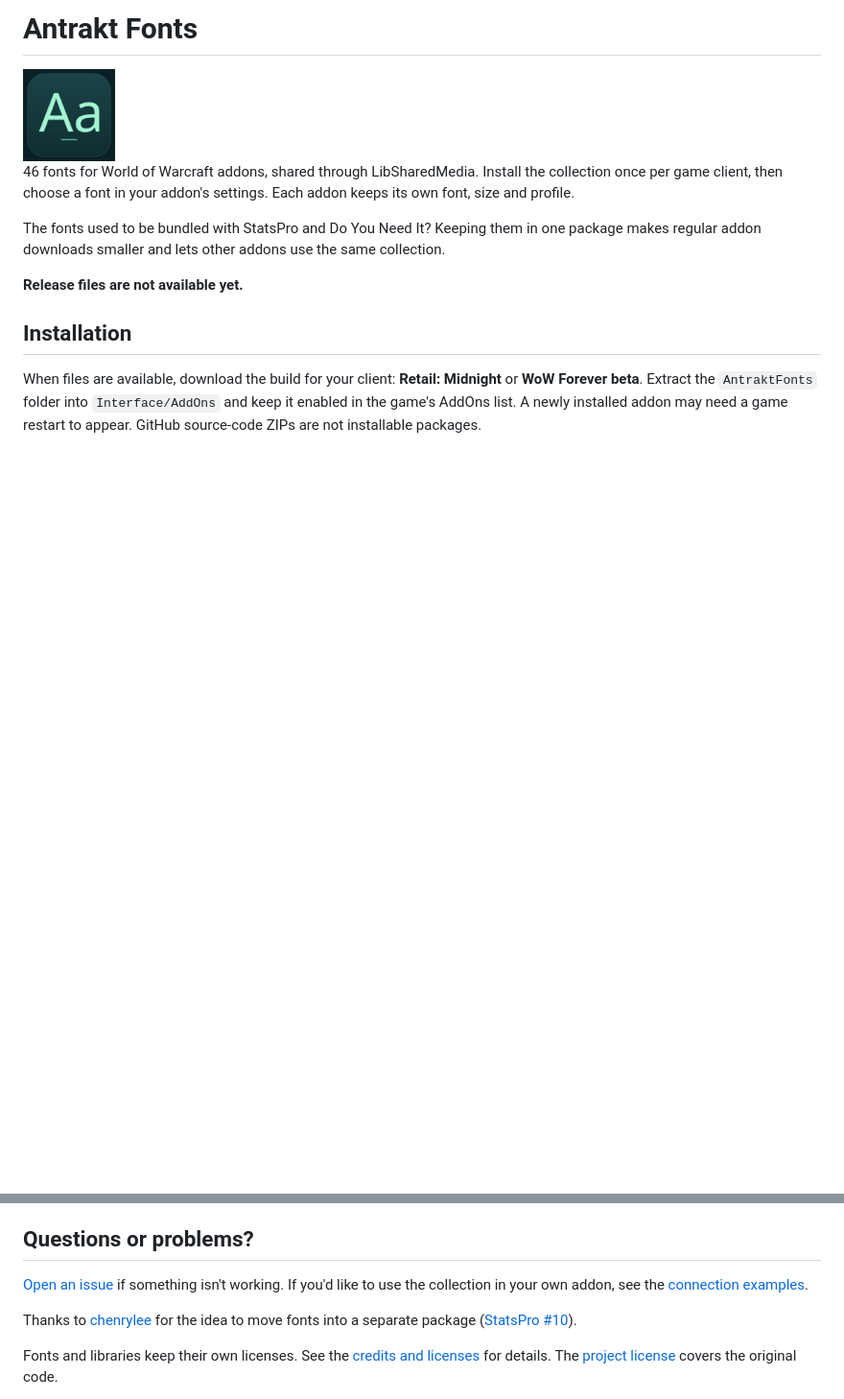
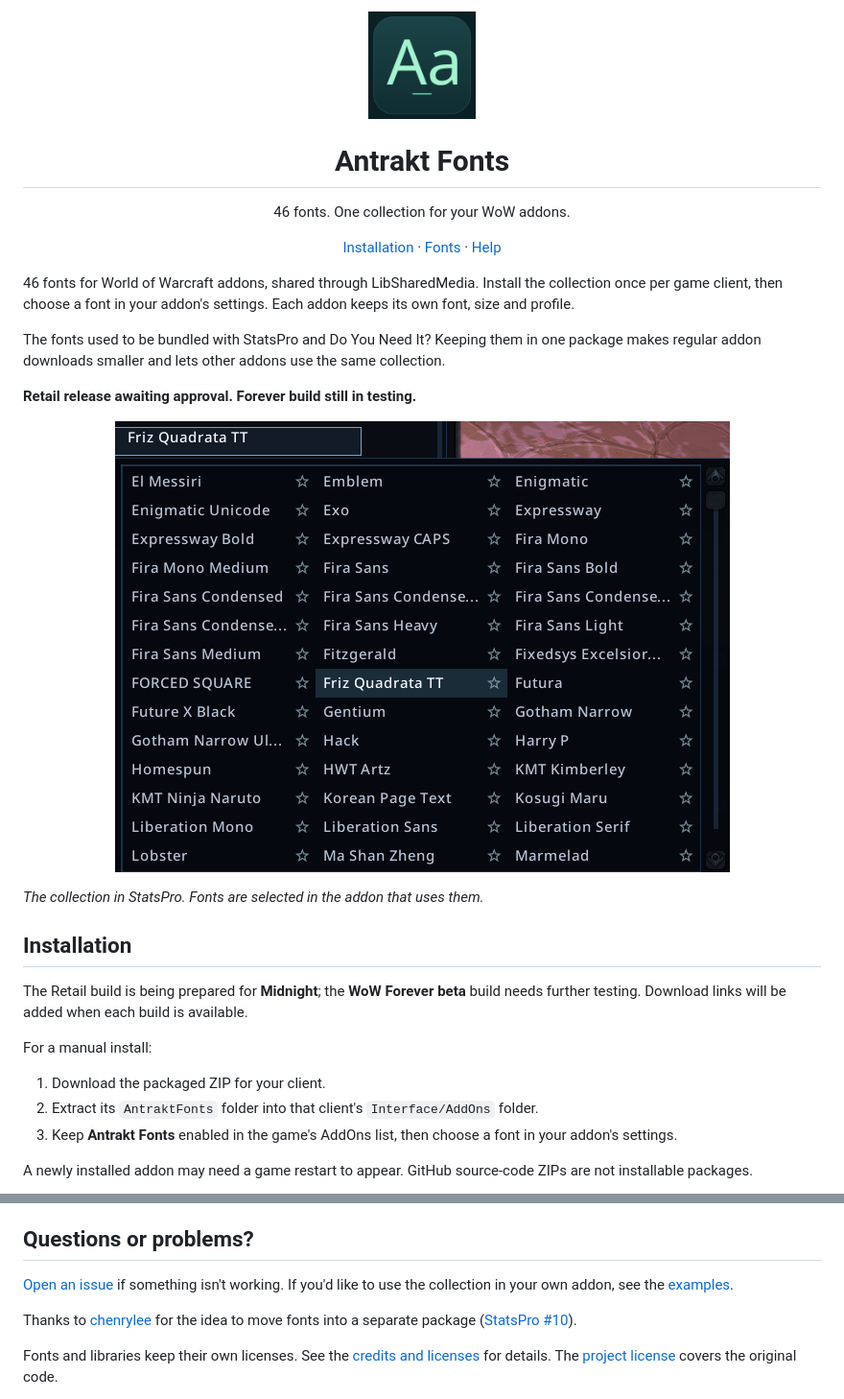
Before and after one commit to Antrakt92/AntraktFonts, a Markdown page: README.md, 2 parts joined by grey strips. Shown at 96% size. GitHub-like rendering; pictures changed too: media/font-picker.png (added); blank space fills up the shorter version.

Commit message:
docs: add project header and in-game screenshots

```diff
--- a/README.md
+++ b/README.md
@@ -1,6 +1,18 @@
-# Antrakt Fonts
+<p align="center">
+  <img src="media/antrakt-fonts-icon.png" alt="Antrakt Fonts logo" width="112" height="112">
+</p>
 
-<img src="media/antrakt-fonts-icon.png" alt="Antrakt Fonts" width="96" height="96">
+<h1 align="center">Antrakt Fonts</h1>
+
+<p align="center">
+  46 fonts. One collection for your WoW addons.
+</p>
+
+<p align="center">
+  <a href="#installation">Installation</a>
+  · <a href="#fonts">Fonts</a>
+  · <a href="#questions-or-problems">Help</a>
+</p>
 
 46 fonts for World of Warcraft addons, shared through LibSharedMedia.
 Install the collection once per game client, then choose a font in your addon's
@@ -10,12 +22,27 @@ The fonts used to be bundled with StatsPro and Do You Need It? Keeping them in
 one package makes regular addon downloads smaller and lets other addons use
 the same collection.
 
-**Release files are not available yet.**
+**Retail release awaiting approval. Forever build still in testing.**
+
+<p align="center">
+  <img src="media/font-picker.png" alt="Shared fonts in the StatsPro font picker" width="641">
+</p>
+
+*The collection in StatsPro. Fonts are selected in the addon that uses them.*
 
 ## Installation
 
-When files are available, download the build for your client: **Retail: Midnight**
-or **WoW Forever beta**. Extract the `AntraktFonts` folder into
-`Interface/AddOns` and keep it enabled in the game's AddOns list. A newly
-installed addon may need a game restart to appear. GitHub source-code ZIPs are
-not installable packages.
+The Retail build is being prepared for **Midnight**; the **WoW Forever beta**
+build needs further testing. Download links will be added when each build is
+available.
+
+For a manual install:
+
+1. Download the packaged ZIP for your client.
+2. Extract its `AntraktFonts` folder into that client's `Interface/AddOns` folder.
+3. Keep **Antrakt Fonts** enabled in the game's AddOns list, then choose a font
+   in your addon's settings.
+
+A newly installed addon may need a game restart to appear. GitHub source-code
+ZIPs are not installable packages.
+
@@ -43,7 +73,7 @@ metadata. Font updates are separate from updates to the addons that use them.
 
 [Open an issue](https://github.com/Antrakt92/AntraktFonts/issues) if something
 isn't working. If you'd like to use the collection in your own addon, see the
-[connection examples](examples/README.md).
+[examples](examples/README.md).
 
 Thanks to [chenrylee](https://github.com/chenrylee) for the idea to move fonts
 into a separate package ([StatsPro #10](https://github.com/Antrakt92/StatsPro/issues/10)).
```
Also changed, not shown: other parts of README.md (+3 -0 lines), media/addon-list.png (added).
